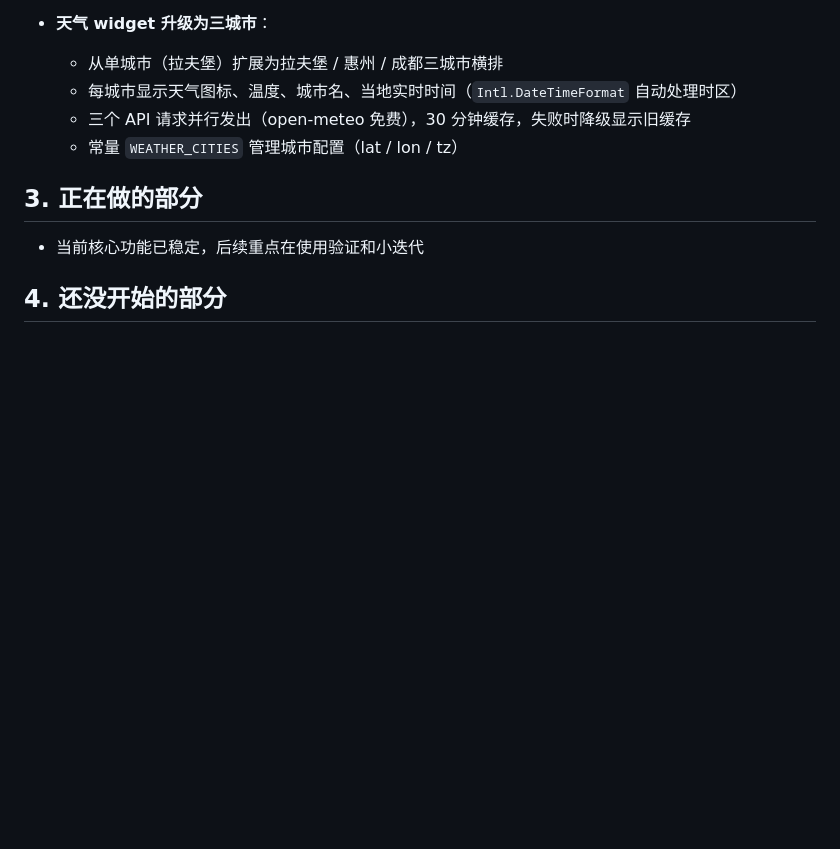
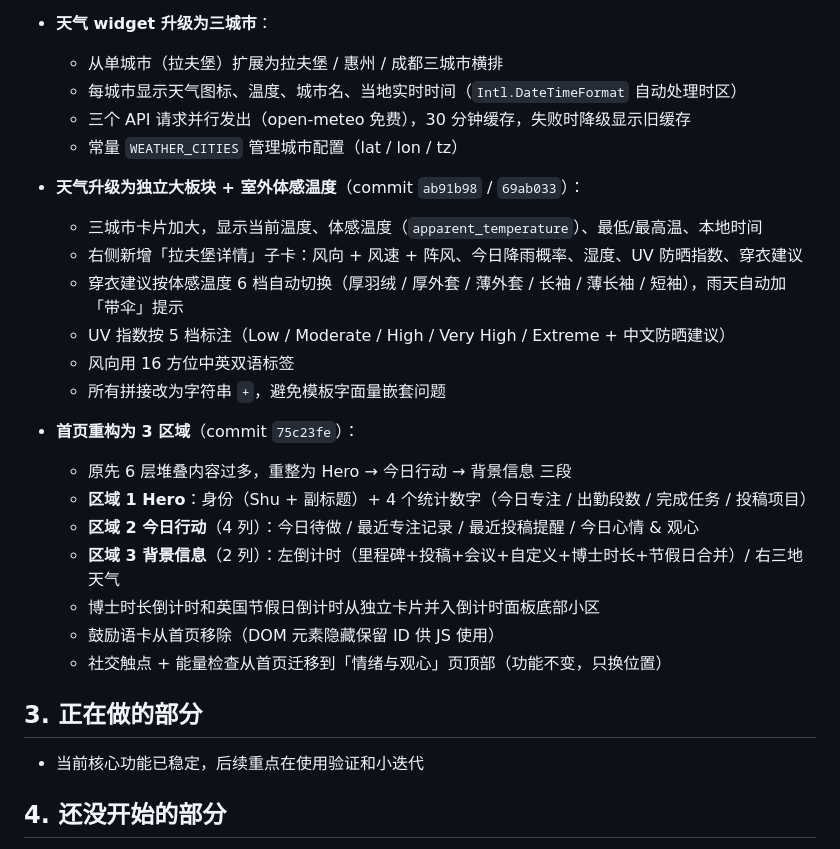
Before and after one commit to sylviayee5/phd-workspace, a Markdown page: PROGRESS.md, the part around the change. Rendered like a GitHub page; blank space fills up the shorter version.

Commit message:
docs: 补录天气大板块 + 首页 3 区域重构

```diff
--- a/PROGRESS.md
+++ b/PROGRESS.md
@@ -83,6 +83,23 @@
   - 三个 API 请求并行发出（open-meteo 免费），30 分钟缓存，失败时降级显示旧缓存
   - 常量 `WEATHER_CITIES` 管理城市配置（lat / lon / tz）
 
+- **天气升级为独立大板块 + 室外体感温度**（commit `ab91b98` / `69ab033`）：
+  - 三城市卡片加大，显示当前温度、体感温度（`apparent_temperature`）、最低/最高温、本地时间
+  - 右侧新增「拉夫堡详情」子卡：风向 + 风速 + 阵风、今日降雨概率、湿度、UV 防晒指数、穿衣建议
+  - 穿衣建议按体感温度 6 档自动切换（厚羽绒 / 厚外套 / 薄外套 / 长袖 / 薄长袖 / 短袖），雨天自动加「带伞」提示
+  - UV 指数按 5 档标注（Low / Moderate / High / Very High / Extreme + 中文防晒建议）
+  - 风向用 16 方位中英双语标签
+  - 所有拼接改为字符串 `+`，避免模板字面量嵌套问题
+
+- **首页重构为 3 区域**（commit `75c23fe`）：
+  - 原先 6 层堆叠内容过多，重整为 Hero → 今日行动 → 背景信息 三段
+  - **区域 1 Hero**：身份（Shu + 副标题）+ 4 个统计数字（今日专注 / 出勤段数 / 完成任务 / 投稿项目）
+  - **区域 2 今日行动**（4 列）：今日待做 / 最近专注记录 / 最近投稿提醒 / 今日心情 & 观心
+  - **区域 3 背景信息**（2 列）：左倒计时（里程碑+投稿+会议+自定义+博士时长+节假日合并）/ 右三地天气
+  - 博士时长倒计时和英国节假日倒计时从独立卡片并入倒计时面板底部小区
+  - 鼓励语卡从首页移除（DOM 元素隐藏保留 ID 供 JS 使用）
+  - 社交触点 + 能量检查从首页迁移到「情绪与观心」页顶部（功能不变，只换位置）
+
 ## 3. 正在做的部分
 - 当前核心功能已稳定，后续重点在使用验证和小迭代
 
```
